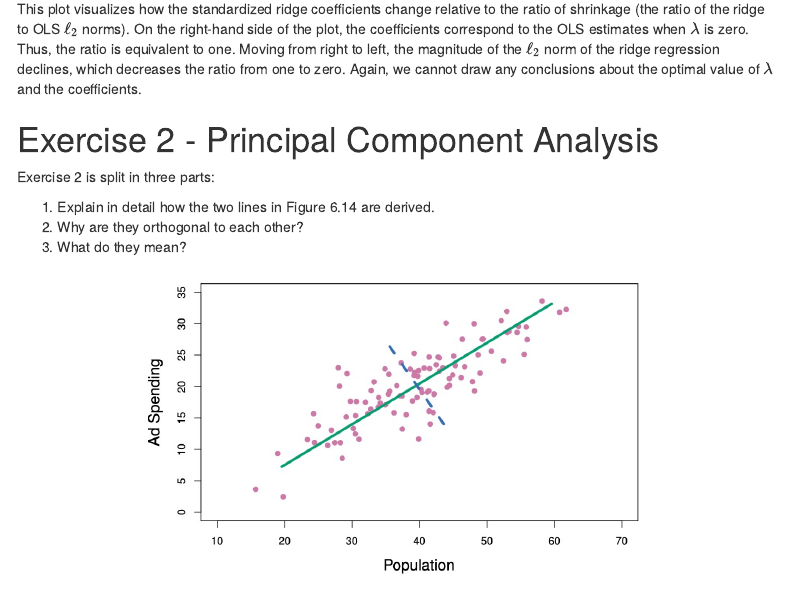
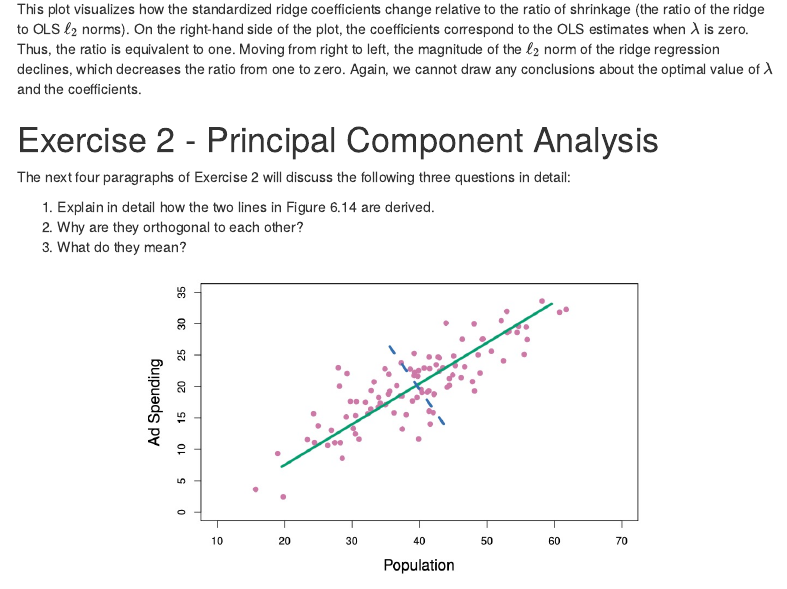
Before and after one commit to EnnioEberwein/tsa-group-project, an R Markdown document (assignment_1.Rmd): the page in a window 1100 px wide, from 5480 px down. Rendered offline with R 4.5, knitr and Pandoc, with nearby package versions; menus at the side of the page are left out.

Commit message:
Update introduction for Exercise 2 in assignment_1.Rmd
Clarified the introduction to Exercise 2 by specifying that the next four paragraphs will discuss three questions in detail.

```diff
--- a/assignment_1.Rmd
+++ b/assignment_1.Rmd
@@ -246,7 +246,7 @@ This plot visualizes how the standardized ridge coefficients change relative to
 
 # Exercise 2 - Principal Component Analysis
 
-Exercise 2 is split in three parts:
+The next four paragraphs of Exercise 2 will discuss the following three questions in detail:
 
 1. Explain in detail how the two lines in Figure 6.14 are derived.
 2. Why are they orthogonal to each other?
```
